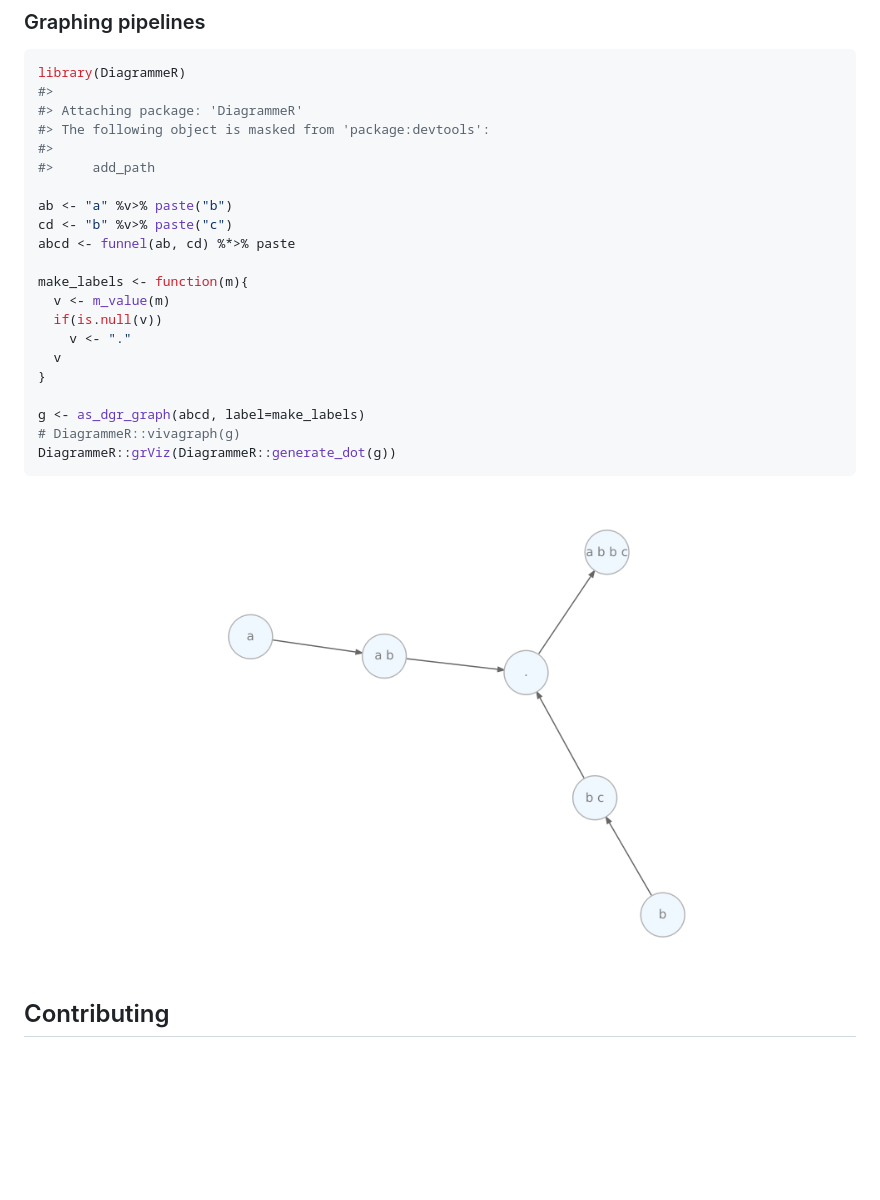
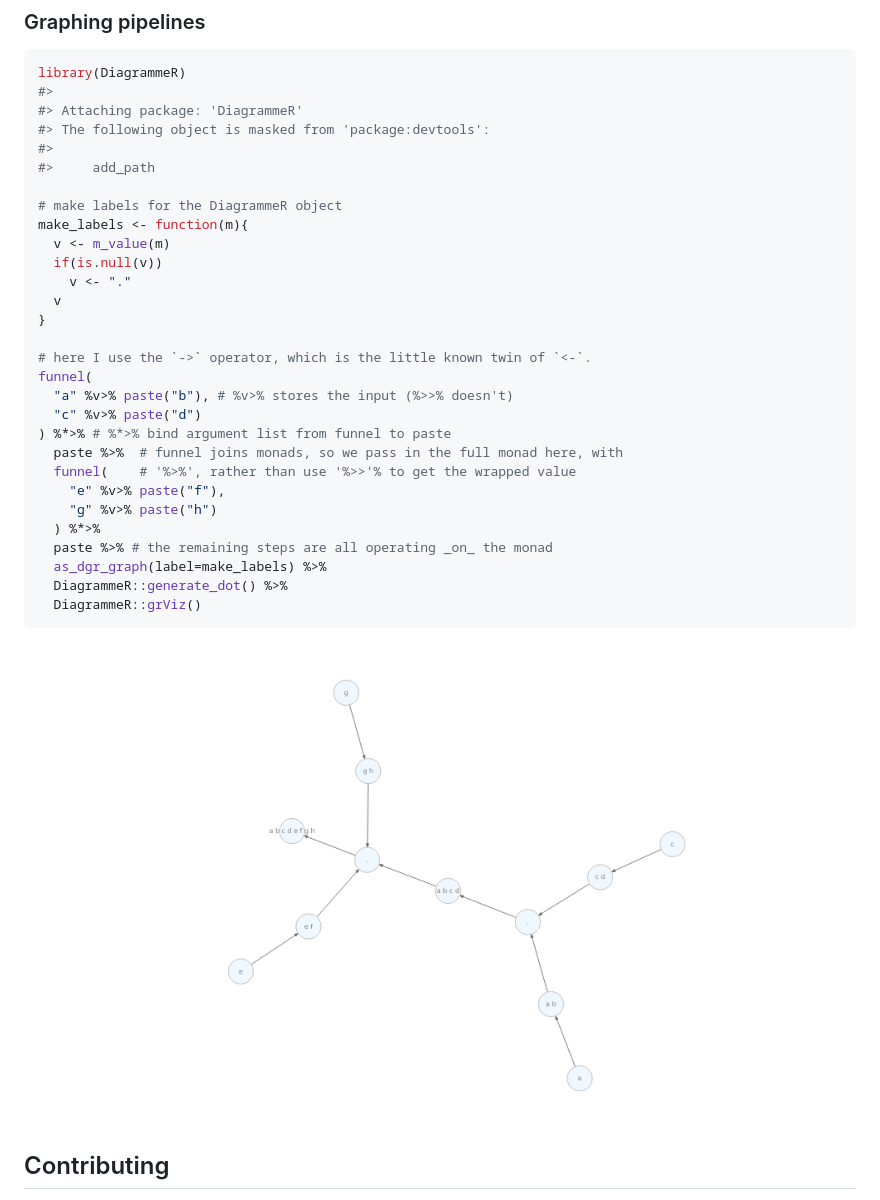
Before and after one commit to arendsee/rmonad, a Markdown page: README.md, the part around the change. GitHub-like rendering; pictures changed too: README-workflow-plot-1.png; blank space fills up the shorter version.

Commit message:
Add DiagrammeR plot to README

````diff
--- a/README.md
+++ b/README.md
@@ -330,10 +330,7 @@ library(DiagrammeR)
 #>
 #>     add_path
 
-ab <- "a" %v>% paste("b")
-cd <- "b" %v>% paste("c")
-abcd <- funnel(ab, cd) %*>% paste
-
+# make labels for the DiagrammeR object
 make_labels <- function(m){
   v <- m_value(m)
   if(is.null(v))
@@ -341,9 +338,20 @@ make_labels <- function(m){
   v
 }
 
-g <- as_dgr_graph(abcd, label=make_labels)
-# DiagrammeR::vivagraph(g)
-DiagrammeR::grViz(DiagrammeR::generate_dot(g))
+# here I use the `->` operator, which is the little known twin of `<-`.
+funnel(
+  "a" %v>% paste("b"), # %v>% stores the input (%>>% doesn't)
+  "c" %v>% paste("d")
+) %*>% # %*>% bind argument list from funnel to paste
+  paste %>%  # funnel joins monads, so we pass in the full monad here, with
+  funnel(    # '%>%', rather than use '%>>'% to get the wrapped value
+    "e" %v>% paste("f"),
+    "g" %v>% paste("h")
+  ) %*>%
+  paste %>% # the remaining steps are all operating _on_ the monad
+  as_dgr_graph(label=make_labels) %>%
+  DiagrammeR::generate_dot() %>%
+  DiagrammeR::grViz()
 ```
 
 ![plot of chunk workflow-plot](README-workflow-plot-1.png)
````
Also changed, not shown: 1 other file.
